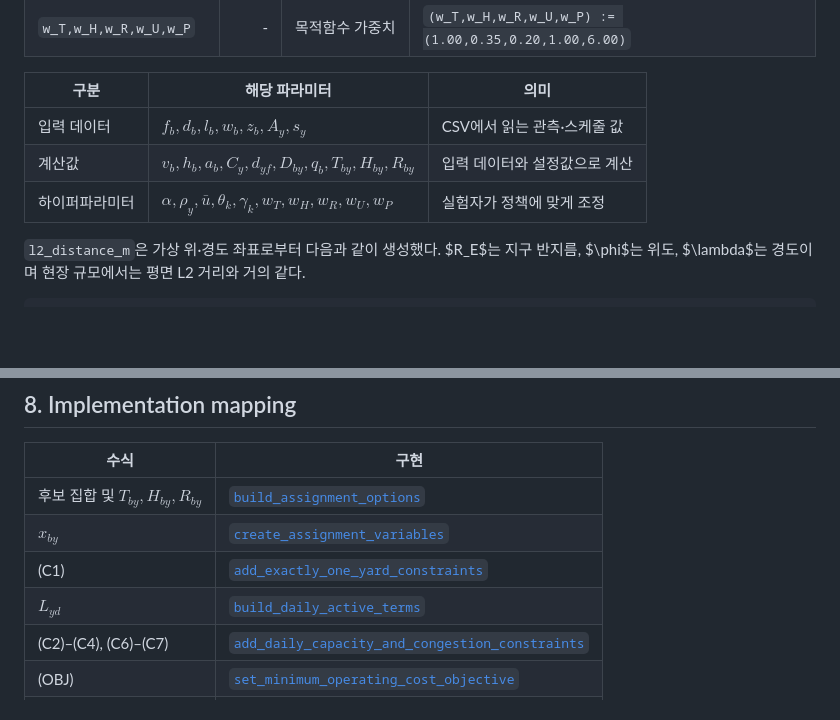
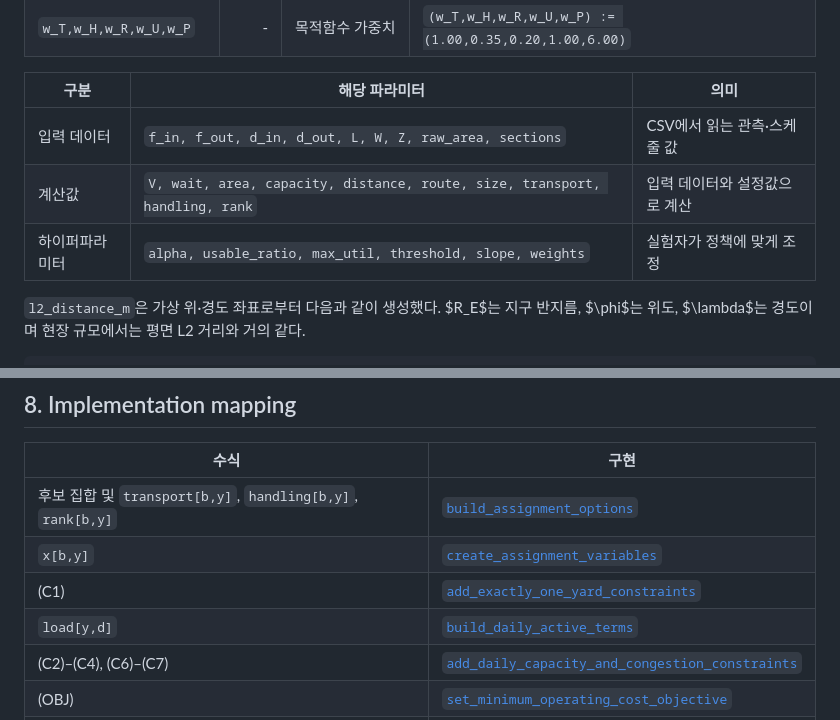
Before and after one commit to Malgus1995/ssi-digital-yard, a Markdown page: milp-solver/FORMULATION.md, 2 parts joined by grey strips. GitHub-like rendering; blank space fills up the shorter version.

```diff
--- a/milp-solver/FORMULATION.md
+++ b/milp-solver/FORMULATION.md
@@ -57,9 +57,9 @@ d_b^{\mathrm{in}} \le d < d_b^{\mathrm{out}}
 
 | 구분 | 해당 파라미터 | 의미 |
 | --- | --- | --- |
-| 입력 데이터 | $f_b,d_b,l_b,w_b,z_b,A_y,s_y$ | CSV에서 읽는 관측·스케줄 값 |
-| 계산값 | $v_b,h_b,a_b,C_y,d_{yf},D_{by},q_b,T_{by},H_{by},R_{by}$ | 입력 데이터와 설정값으로 계산 |
-| 하이퍼파라미터 | $\alpha,\rho_y,\bar u,\theta_k,\gamma_k,w_T,w_H,w_R,w_U,w_P$ | 실험자가 정책에 맞게 조정 |
+| 입력 데이터 | `f_in, f_out, d_in, d_out, L, W, Z, raw_area, sections` | CSV에서 읽는 관측·스케줄 값 |
+| 계산값 | `V, wait, area, capacity, distance, route, size, transport, handling, rank` | 입력 데이터와 설정값으로 계산 |
+| 하이퍼파라미터 | `alpha, usable_ratio, max_util, threshold, slope, weights` | 실험자가 정책에 맞게 조정 |
 
 `l2_distance_m`은 가상 위·경도 좌표로부터 다음과 같이 생성했다. $R_E$는
 지구 반지름, $\phi$는 위도, $\lambda$는 경도이며 현장 규모에서는 평면 L2
@@ -277,10 +299,10 @@ First-fit은 대기 블록에만 적용하며 하드 제약이 아니다.
 
 | 수식 | 구현 |
 | --- | --- |
-| 후보 집합 및 $T_{by},H_{by},R_{by}$ | [`build_assignment_options`](solver.py#L137) |
-| $x_{by}$ | [`create_assignment_variables`](constraints.py#L155) |
+| 후보 집합 및 `transport[b,y]`, `handling[b,y]`, `rank[b,y]` | [`build_assignment_options`](solver.py#L137) |
+| `x[b,y]` | [`create_assignment_variables`](constraints.py#L155) |
 | (C1) | [`add_exactly_one_yard_constraints`](constraints.py#L175) |
-| $L_{yd}$ | [`build_daily_active_terms`](constraints.py#L193) |
+| `load[y,d]` | [`build_daily_active_terms`](constraints.py#L193) |
 | (C2)–(C4), (C6)–(C7) | [`add_daily_capacity_and_congestion_constraints`](constraints.py#L209) |
 | (OBJ) | [`set_minimum_operating_cost_objective`](constraints.py#L284) |
 | first-fit 초기해 | [`apply_first_fit_hint`](solver.py#L248) |
```
Also changed, not shown: other parts of milp-solver/FORMULATION.md (+43 -21 lines).
